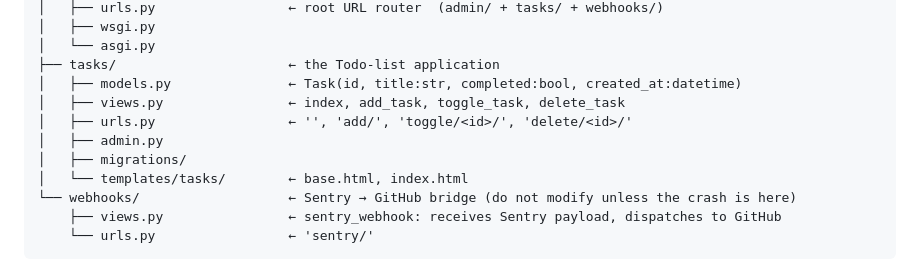
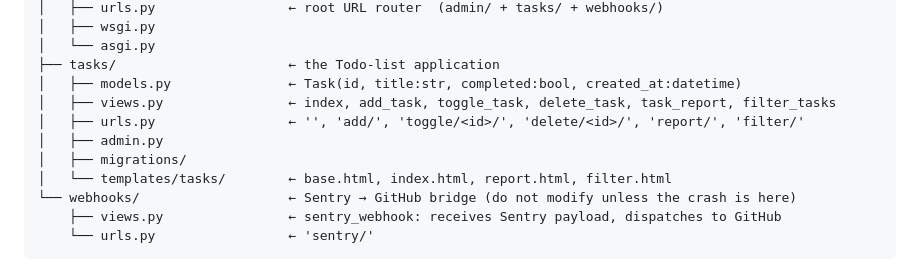
Before and after one commit to ramya-co/Django-test-project, a Markdown page: .github/triage-instructions.md, the part around the change. Drawn GitHub-style.

Commit message:
docs: update triage instructions with new views and URLs

```diff
--- a/.github/triage-instructions.md
+++ b/.github/triage-instructions.md
@@ -21,11 +21,11 @@ Django-test-project/
 │   └── asgi.py
 ├── tasks/                      ← the Todo-list application
 │   ├── models.py               ← Task(id, title:str, completed:bool, created_at:datetime)
-│   ├── views.py                ← index, add_task, toggle_task, delete_task
-│   ├── urls.py                 ← '', 'add/', 'toggle/<id>/', 'delete/<id>/'
+│   ├── views.py                ← index, add_task, toggle_task, delete_task, task_report, filter_tasks
+│   ├── urls.py                 ← '', 'add/', 'toggle/<id>/', 'delete/<id>/', 'report/', 'filter/'
 │   ├── admin.py
 │   ├── migrations/
-│   └── templates/tasks/        ← base.html, index.html
+│   └── templates/tasks/        ← base.html, index.html, report.html, filter.html
 └── webhooks/                   ← Sentry → GitHub bridge (do not modify unless the crash is here)
     ├── views.py                ← sentry_webhook: receives Sentry payload, dispatches to GitHub
     └── urls.py                 ← 'sentry/'
```
